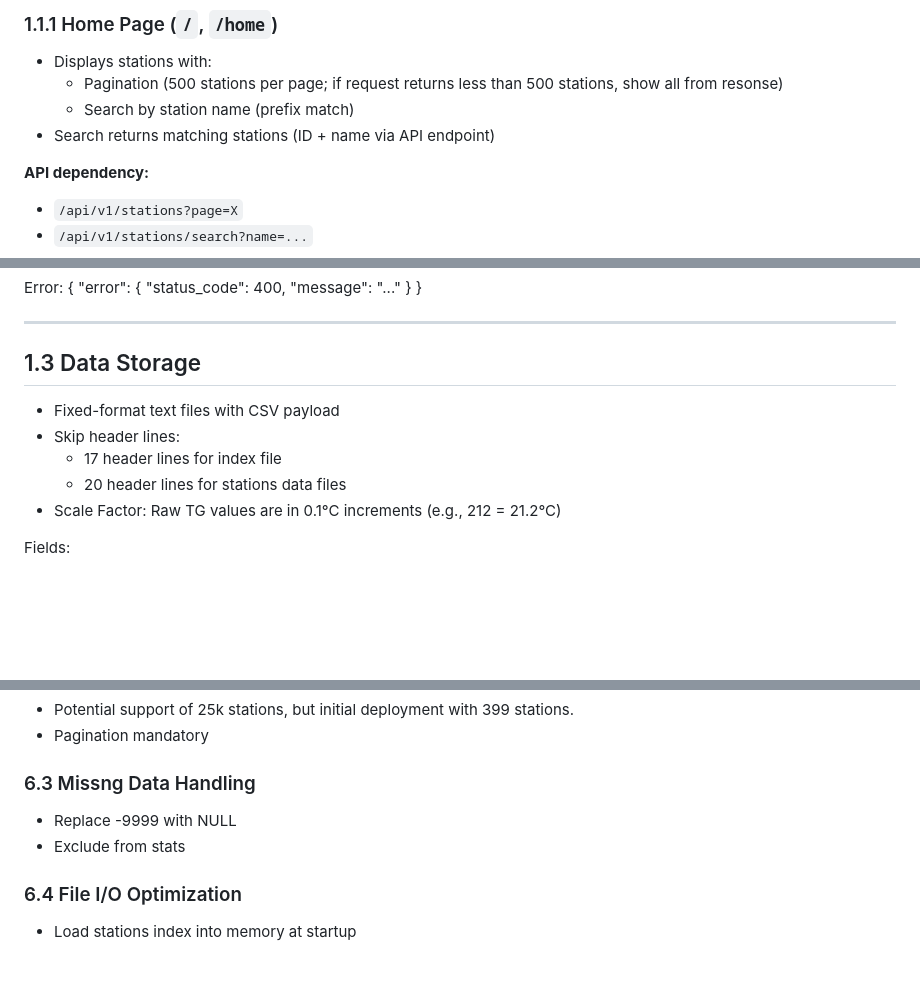
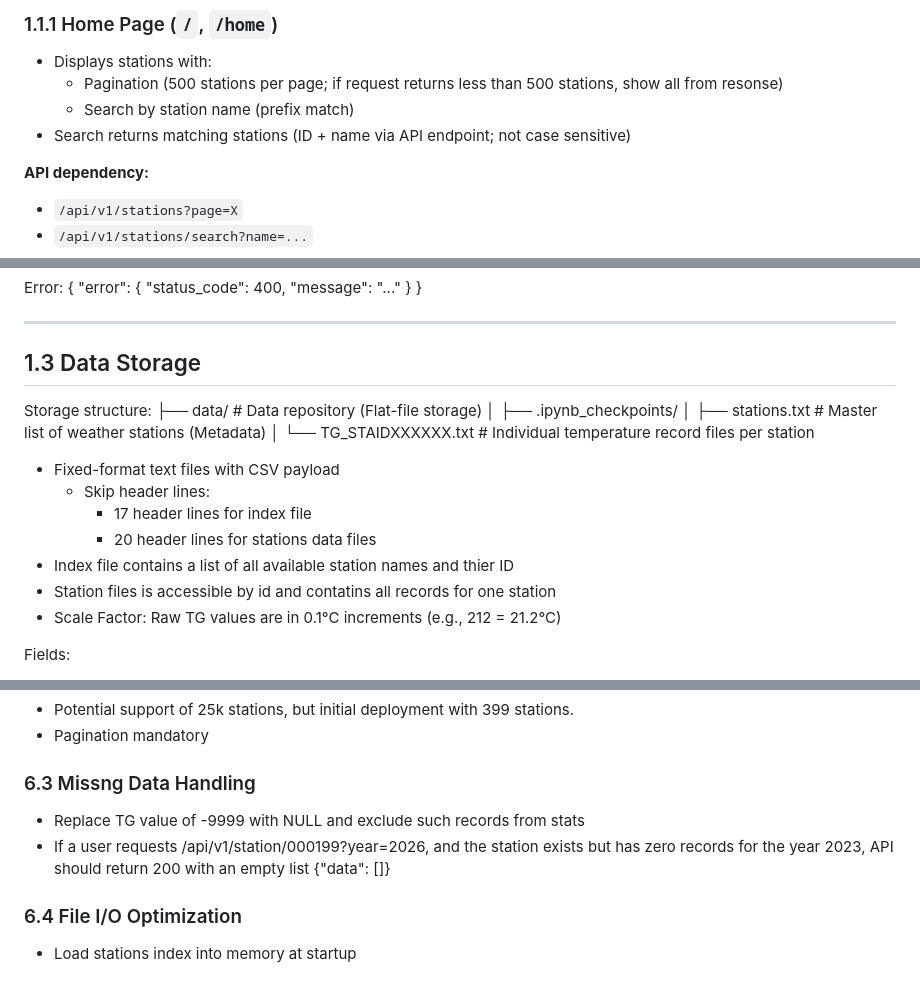
Before and after one commit to jexser/Weather_Station_Data_Portal, a Markdown page: documentation/requirements.md, 3 parts joined by grey strips. GitHub-like rendering; blank space fills up the shorter version.

```diff
--- a/documentation/requirements.md
+++ b/documentation/requirements.md
@@ -17,7 +17,7 @@ The system consists of three main parts:
 - Displays stations with:
   - Pagination (500 stations per page; if request returns less than 500 stations, show all from resonse)
   - Search by station name (prefix match)
-- Search returns matching stations (ID + name via API endpoint)
+- Search returns matching stations (ID + name via API endpoint; not case sensitive)
 
 **API dependency:**
 - `/api/v1/stations?page=X`
@@ -241,10 +242,18 @@ Error:
 
 ## 1.3 Data Storage
 
+Storage structure:
+├── data/           # Data repository (Flat-file storage)
+│   ├── .ipynb_checkpoints/
+│   ├── stations.txt       # Master list of weather stations (Metadata)
+│   └── TG_STAIDXXXXXX.txt # Individual temperature record files per station
+
 - Fixed-format text files with CSV payload
-- Skip header lines:
-  - 17 header lines for index file
-  - 20 header lines for stations data files
+  - Skip header lines:
+    - 17 header lines for index file
+    - 20 header lines for stations data files
+- Index file contains a list of all available station names and thier ID
+- Station files is accessible by id and contatins all records for one station
 - Scale Factor: Raw TG values are in 0.1°C increments (e.g., 212 = 21.2°C)
 
 Fields:
@@ -313,8 +322,8 @@ Missing values:
 - Pagination mandatory
 
 ### 6.3 Missng Data Handling
-- Replace -9999 with NULL
-- Exclude from stats
+- Replace TG value of -9999 with NULL and exclude such records from stats
+- If a user requests /api/v1/station/000199?year=2026, and the station exists but has zero records for the year 2023, API should return 200 with an empty list {"data": []}
 
 ### 6.4 File I/O Optimization
 - Load stations index into memory at startup
```
Also changed, not shown: other parts of documentation/requirements.md (+2 -1 lines), documentation/user_stories.md (+71 -104 lines).
